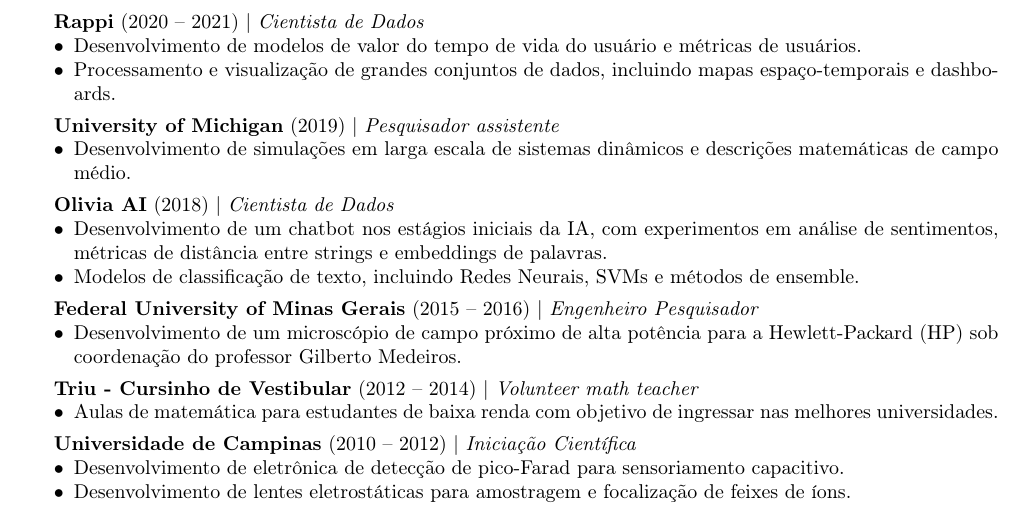
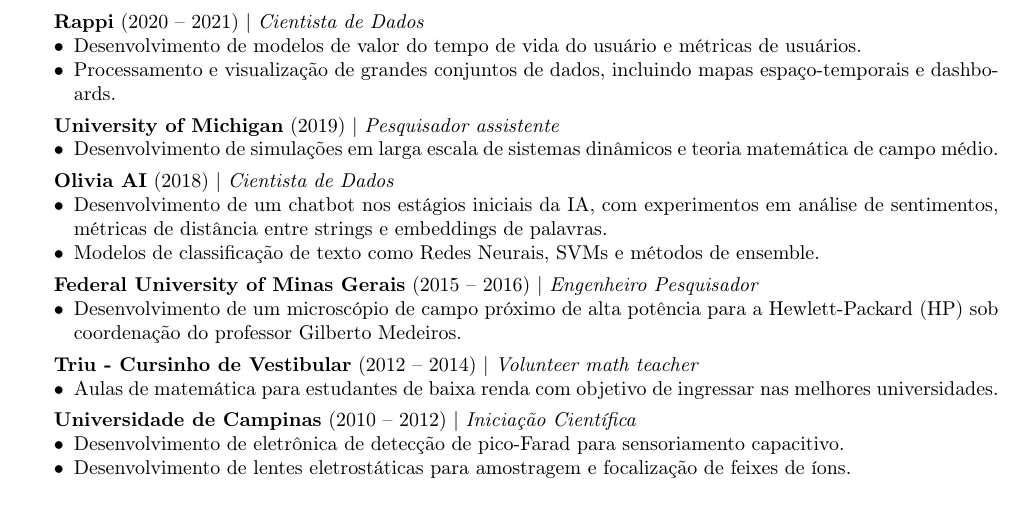
Before and after one commit to KiloLiuton/kevin_cv, a LaTeX CV (cv_ptbr.tex): part of page 1 of 2 before the commit and part of the page after it, cut so that both start at the same text. Compiled offline with pdfLaTeX.

Commit message:
Reduz pra 1 pagina

```diff
--- a/cv_ptbr.tex
+++ b/cv_ptbr.tex
@@ -66,7 +66,7 @@
 
 \textbf{University of Michigan} (2019) | \textit{Pesquisador assistente}
 \begin{itemize}[noitemsep, topsep=0pt]
-	\item Desenvolvimento de simulações em larga escala de sistemas dinâmicos e descrições matemáticas de campo médio.
+	\item Desenvolvimento de simulações em larga escala de sistemas dinâmicos e teoria matemática de campo médio.
 \end{itemize}
 
 \vspace{4pt}
@@ -74,7 +74,7 @@
 \textbf{Olivia AI} (2018) | \textit{Cientista de Dados}
 \begin{itemize}[noitemsep, topsep=0pt]
 	\item Desenvolvimento de um chatbot nos estágios iniciais da IA, com experimentos em análise de sentimentos, métricas de distância entre strings e embeddings de palavras.
-	\item Modelos de classificação de texto, incluindo Redes Neurais, SVMs e métodos de ensemble.
+	\item Modelos de classificação de texto como Redes Neurais, SVMs e métodos de ensemble.
 \end{itemize}
 
 \vspace{4pt}
```
Also changed, not shown: cv_ptbr.pdf.
